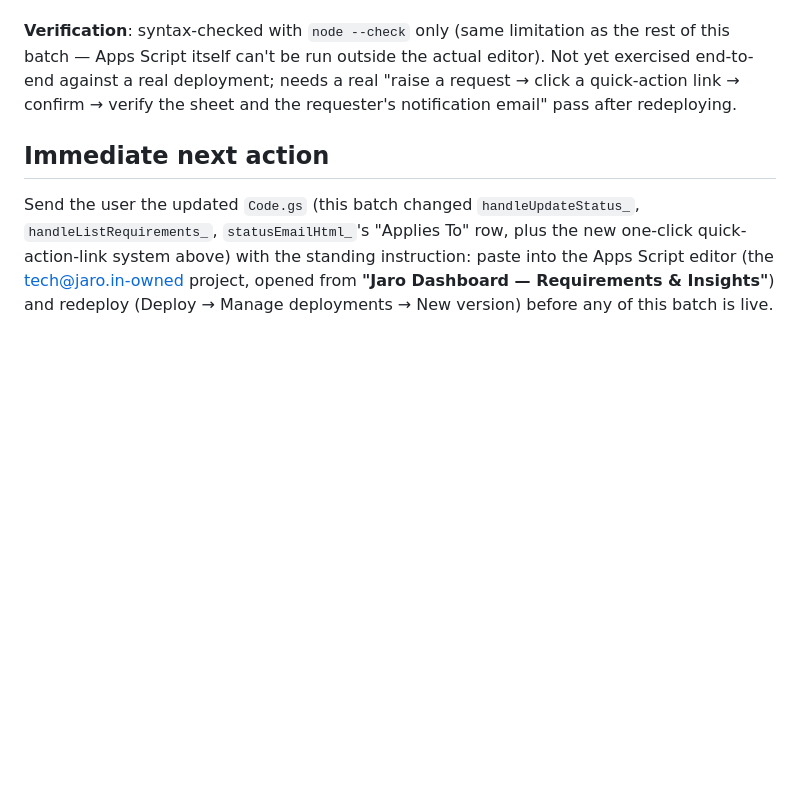
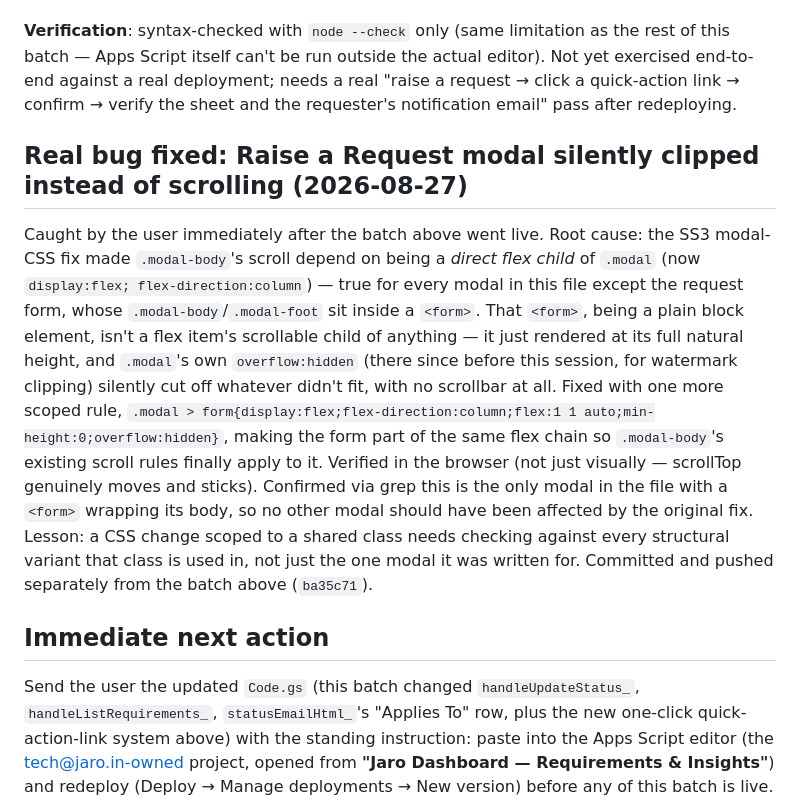
Before and after one commit to TechJaro/website-requirement-dashboard, a Markdown page: PROJECT_HANDOFF.md, the part around the change. Drawn GitHub-style; blank space fills up the shorter version.

Commit message:
Document the modal scroll-clipping bug and its fix
Co-Authored-By: Claude Sonnet 5 <noreply@anthropic.com>

```diff
--- a/PROJECT_HANDOFF.md
+++ b/PROJECT_HANDOFF.md
@@ -1077,6 +1077,23 @@ batch — Apps Script itself can't be run outside the actual editor). Not yet ex
 against a real deployment; needs a real "raise a request → click a quick-action link → confirm →
 verify the sheet and the requester's notification email" pass after redeploying.
 
+## Real bug fixed: Raise a Request modal silently clipped instead of scrolling (2026-08-27)
+
+Caught by the user immediately after the batch above went live. Root cause: the SS3 modal-CSS fix
+made `.modal-body`'s scroll depend on being a *direct flex child* of `.modal` (now `display:flex;
+flex-direction:column`) — true for every modal in this file except the request form, whose
+`.modal-body`/`.modal-foot` sit inside a `<form>`. That `<form>`, being a plain block element, isn't
+a flex item's scrollable child of anything — it just rendered at its full natural height, and
+`.modal`'s own `overflow:hidden` (there since before this session, for watermark clipping) silently
+cut off whatever didn't fit, with no scrollbar at all. Fixed with one more scoped rule, `.modal >
+form{display:flex;flex-direction:column;flex:1 1 auto;min-height:0;overflow:hidden}`, making the
+form part of the same flex chain so `.modal-body`'s existing scroll rules finally apply to it.
+Verified in the browser (not just visually — scrollTop genuinely moves and sticks). Confirmed via
+grep this is the only modal in the file with a `<form>` wrapping its body, so no other modal should
+have been affected by the original fix. Lesson: a CSS change scoped to a shared class needs
+checking against every structural variant that class is used in, not just the one modal it was
+written for. Committed and pushed separately from the batch above (`ba35c71`).
+
 ## Immediate next action
 
 Send the user the updated `Code.gs` (this batch changed `handleUpdateStatus_`,
```
